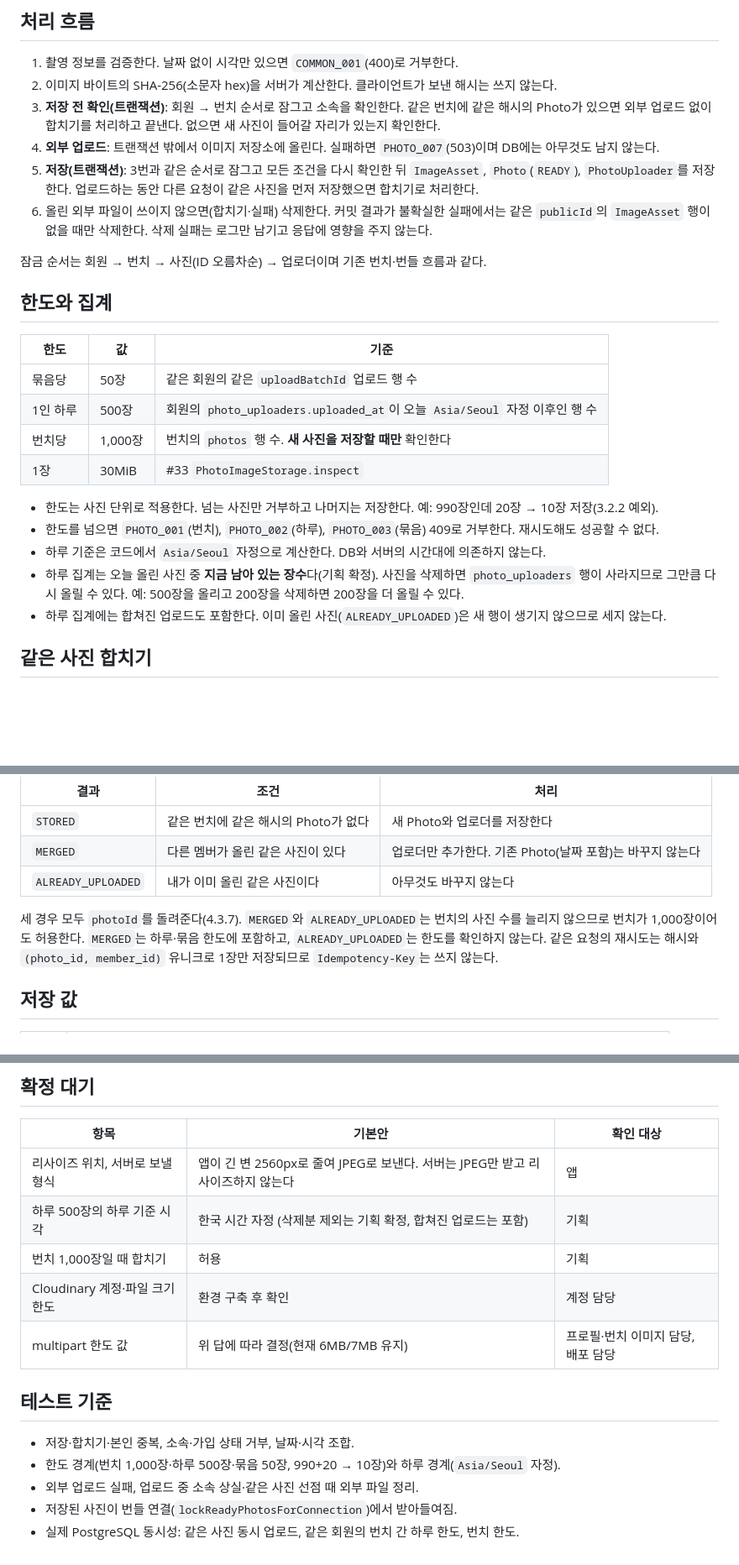
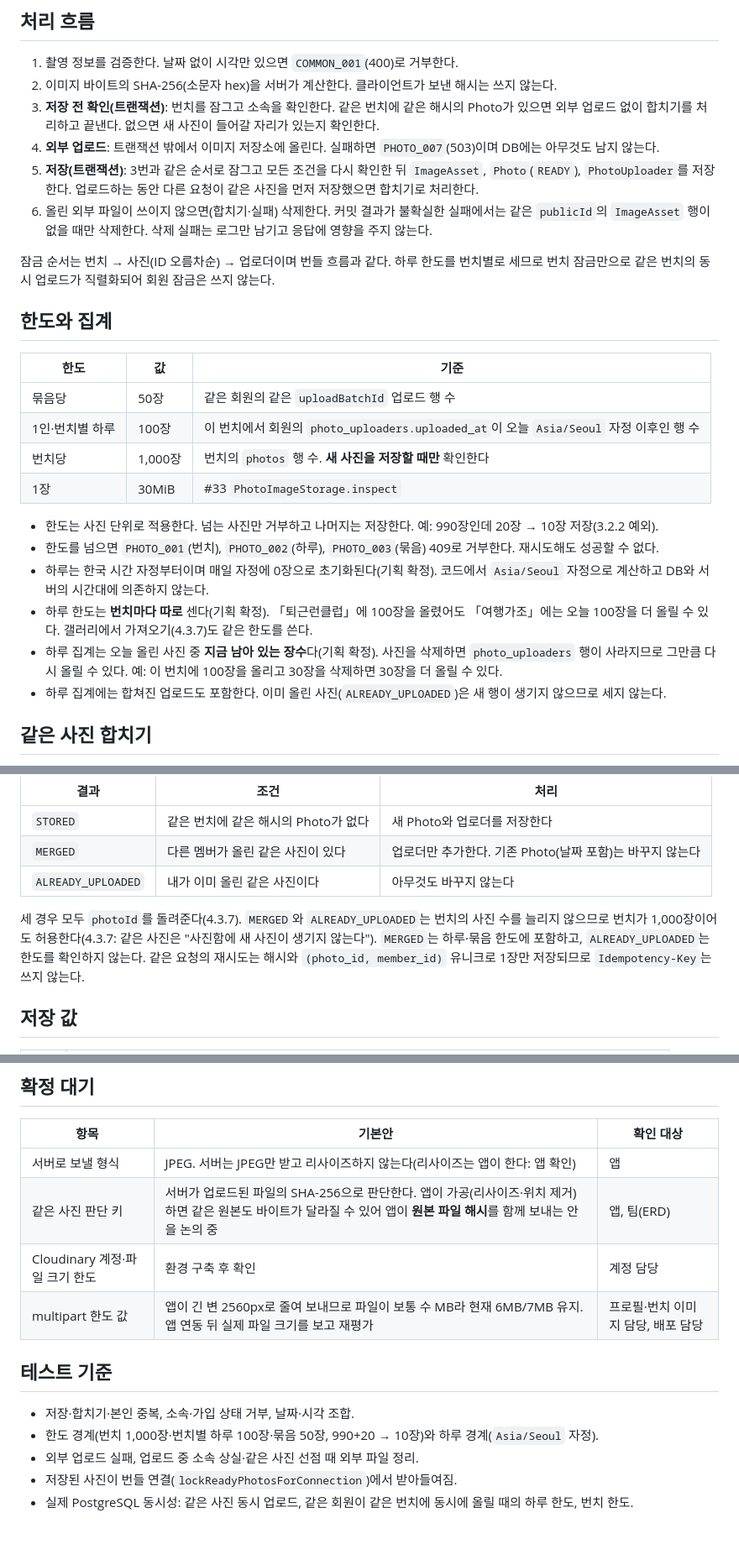
Before and after one commit to Kusitms-34th-Bunch/BUNCH_Server, a Markdown page: docs/specs/photo-box.md, 3 parts joined by grey strips. Shown at 84% size. Drawn GitHub-style; blank space fills up the shorter version.

Commit message:
docs(photo): 확정된 기획·앱 답변을 업로드 계약에 반영 (#30)
하루 한도(번치별 100장, 자정 초기화, 삭제분 제외)와 1,000장일 때 합치기 허용 근거를 반영한다. 리사이즈는 앱이 하는 것으로 확정하고 multipart는 6MB/7MB 유지로 정리한다. 같은 사진 판단 키(원본 해시)는  확정 대기로 남긴다.

```diff
--- a/docs/specs/photo-box.md
+++ b/docs/specs/photo-box.md
@@ -24,7 +24,7 @@
 
 1. 촬영 정보를 검증한다. 날짜 없이 시각만 있으면 `COMMON_001`(400)로 거부한다.
 2. 이미지 바이트의 SHA-256(소문자 hex)을 서버가 계산한다. 클라이언트가 보낸 해시는 쓰지 않는다.
-3. **저장 전 확인(트랜잭션)**: 회원 → 번치 순서로 잠그고 소속을 확인한다. 같은 번치에 같은 해시의 Photo가 있으면
+3. **저장 전 확인(트랜잭션)**: 번치를 잠그고 소속을 확인한다. 같은 번치에 같은 해시의 Photo가 있으면
    외부 업로드 없이 합치기를 처리하고 끝낸다. 없으면 새 사진이 들어갈 자리가 있는지 확인한다.
 4. **외부 업로드**: 트랜잭션 밖에서 이미지 저장소에 올린다. 실패하면 `PHOTO_007`(503)이며 DB에는 아무것도 남지 않는다.
 5. **저장(트랜잭션)**: 3번과 같은 순서로 잠그고 모든 조건을 다시 확인한 뒤 `ImageAsset`, `Photo`(`READY`),
@@ -32,22 +32,26 @@
 6. 올린 외부 파일이 쓰이지 않으면(합치기·실패) 삭제한다. 커밋 결과가 불확실한 실패에서는 같은 `publicId`의
    `ImageAsset` 행이 없을 때만 삭제한다. 삭제 실패는 로그만 남기고 응답에 영향을 주지 않는다.
 
-잠금 순서는 회원 → 번치 → 사진(ID 오름차순) → 업로더이며 기존 번치·번들 흐름과 같다.
+잠금 순서는 번치 → 사진(ID 오름차순) → 업로더이며 번들 흐름과 같다. 하루 한도를 번치별로 세므로 번치 잠금만으로
+같은 번치의 동시 업로드가 직렬화되어 회원 잠금은 쓰지 않는다.
 
 ## 한도와 집계
 
 | 한도 | 값 | 기준 |
 | --- | --- | --- |
 | 묶음당 | 50장 | 같은 회원의 같은 `uploadBatchId` 업로드 행 수 |
-| 1인 하루 | 500장 | 회원의 `photo_uploaders.uploaded_at`이 오늘 `Asia/Seoul` 자정 이후인 행 수 |
+| 1인·번치별 하루 | 100장 | 이 번치에서 회원의 `photo_uploaders.uploaded_at`이 오늘 `Asia/Seoul` 자정 이후인 행 수 |
 | 번치당 | 1,000장 | 번치의 `photos` 행 수. **새 사진을 저장할 때만** 확인한다 |
 | 1장 | 30MiB | #33 `PhotoImageStorage.inspect` |
 
 - 한도는 사진 단위로 적용한다. 넘는 사진만 거부하고 나머지는 저장한다. 예: 990장인데 20장 → 10장 저장(3.2.2 예외).
 - 한도를 넘으면 `PHOTO_001`(번치), `PHOTO_002`(하루), `PHOTO_003`(묶음) 409로 거부한다. 재시도해도 성공할 수 없다.
-- 하루 기준은 코드에서 `Asia/Seoul` 자정으로 계산한다. DB와 서버의 시간대에 의존하지 않는다.
+- 하루는 한국 시간 자정부터이며 매일 자정에 0장으로 초기화된다(기획 확정). 코드에서 `Asia/Seoul` 자정으로 계산하고 DB와
+  서버의 시간대에 의존하지 않는다.
+- 하루 한도는 **번치마다 따로** 센다(기획 확정). 「퇴근런클럽」에 100장을 올렸어도 「여행가조」에는 오늘 100장을 더 올릴 수 있다.
+  갤러리에서 가져오기(4.3.7)도 같은 한도를 쓴다.
 - 하루 집계는 오늘 올린 사진 중 **지금 남아 있는 장수**다(기획 확정). 사진을 삭제하면 `photo_uploaders` 행이
-  사라지므로 그만큼 다시 올릴 수 있다. 예: 500장을 올리고 200장을 삭제하면 200장을 더 올릴 수 있다.
+  사라지므로 그만큼 다시 올릴 수 있다. 예: 이 번치에 100장을 올리고 30장을 삭제하면 30장을 더 올릴 수 있다.
 - 하루 집계에는 합쳐진 업로드도 포함한다. 이미 올린 사진(`ALREADY_UPLOADED`)은 새 행이 생기지 않으므로 세지 않는다.
 
 ## 같은 사진 합치기
@@ -63,7 +67,8 @@
 | `ALREADY_UPLOADED` | 내가 이미 올린 같은 사진이다 | 아무것도 바꾸지 않는다 |
 
 세 경우 모두 `photoId`를 돌려준다(4.3.7). `MERGED`와 `ALREADY_UPLOADED`는 번치의 사진 수를 늘리지 않으므로
-번치가 1,000장이어도 허용한다. `MERGED`는 하루·묶음 한도에 포함하고, `ALREADY_UPLOADED`는 한도를 확인하지 않는다.
+번치가 1,000장이어도 허용한다(4.3.7: 같은 사진은 "사진함에 새 사진이 생기지 않는다"). `MERGED`는 하루·묶음 한도에
+포함하고, `ALREADY_UPLOADED`는 한도를 확인하지 않는다.
 같은 요청의 재시도는 해시와 `(photo_id, member_id)` 유니크로 1장만 저장되므로 `Idempotency-Key`는 쓰지 않는다.
 
 ## 저장 값
@@ -109,16 +114,15 @@
 
 | 항목 | 기본안 | 확인 대상 |
 | --- | --- | --- |
-| 리사이즈 위치, 서버로 보낼 형식 | 앱이 긴 변 2560px로 줄여 JPEG로 보낸다. 서버는 JPEG만 받고 리사이즈하지 않는다 | 앱 |
-| 하루 500장의 하루 기준 시각 | 한국 시간 자정 (삭제분 제외는 기획 확정, 합쳐진 업로드는 포함) | 기획 |
-| 번치 1,000장일 때 합치기 | 허용 | 기획 |
+| 서버로 보낼 형식 | JPEG. 서버는 JPEG만 받고 리사이즈하지 않는다(리사이즈는 앱이 한다: 앱 확인) | 앱 |
+| 같은 사진 판단 키 | 서버가 업로드된 파일의 SHA-256으로 판단한다. 앱이 가공(리사이즈·위치 제거)하면 같은 원본도 바이트가 달라질 수 있어 앱이 **원본 파일 해시**를 함께 보내는 안을 논의 중 | 앱, 팀(ERD) |
 | Cloudinary 계정·파일 크기 한도 | 환경 구축 후 확인 | 계정 담당 |
-| multipart 한도 값 | 위 답에 따라 결정(현재 6MB/7MB 유지) | 프로필·번치 이미지 담당, 배포 담당 |
+| multipart 한도 값 | 앱이 긴 변 2560px로 줄여 보내므로 파일이 보통 수 MB라 현재 6MB/7MB 유지. 앱 연동 뒤 실제 파일 크기를 보고 재평가 | 프로필·번치 이미지 담당, 배포 담당 |
 
 ## 테스트 기준
 
 - 저장·합치기·본인 중복, 소속·가입 상태 거부, 날짜·시각 조합.
-- 한도 경계(번치 1,000장·하루 500장·묶음 50장, 990+20 → 10장)와 하루 경계(`Asia/Seoul` 자정).
+- 한도 경계(번치 1,000장·번치별 하루 100장·묶음 50장, 990+20 → 10장)와 하루 경계(`Asia/Seoul` 자정).
 - 외부 업로드 실패, 업로드 중 소속 상실·같은 사진 선점 때 외부 파일 정리.
 - 저장된 사진이 번들 연결(`lockReadyPhotosForConnection`)에서 받아들여짐.
-- 실제 PostgreSQL 동시성: 같은 사진 동시 업로드, 같은 회원의 번치 간 하루 한도, 번치 한도.
+- 실제 PostgreSQL 동시성: 같은 사진 동시 업로드, 같은 회원이 같은 번치에 동시에 올릴 때의 하루 한도, 번치 한도.
```
Also changed, not shown: docs/specs/photo-box-api.md (+4 -4 lines).
